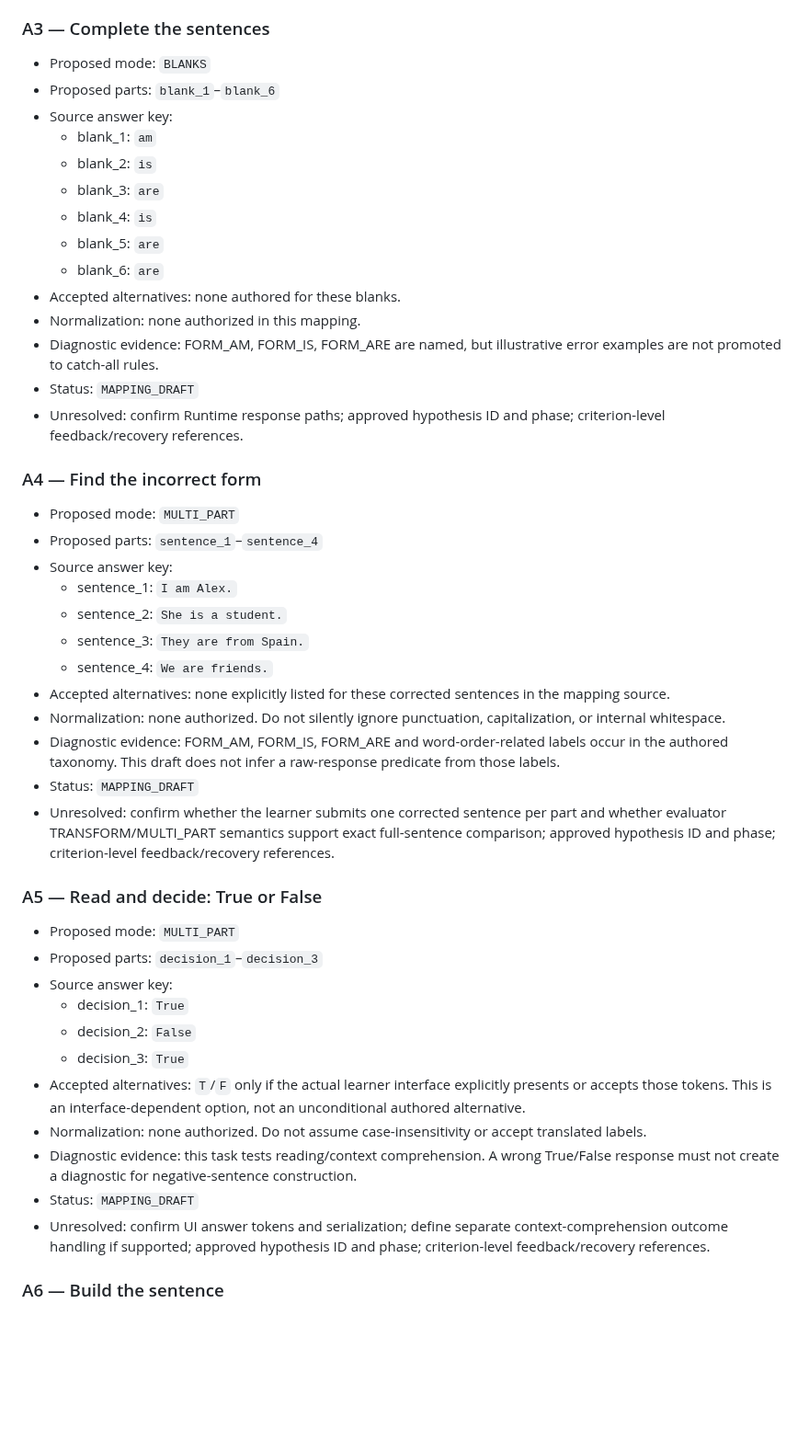
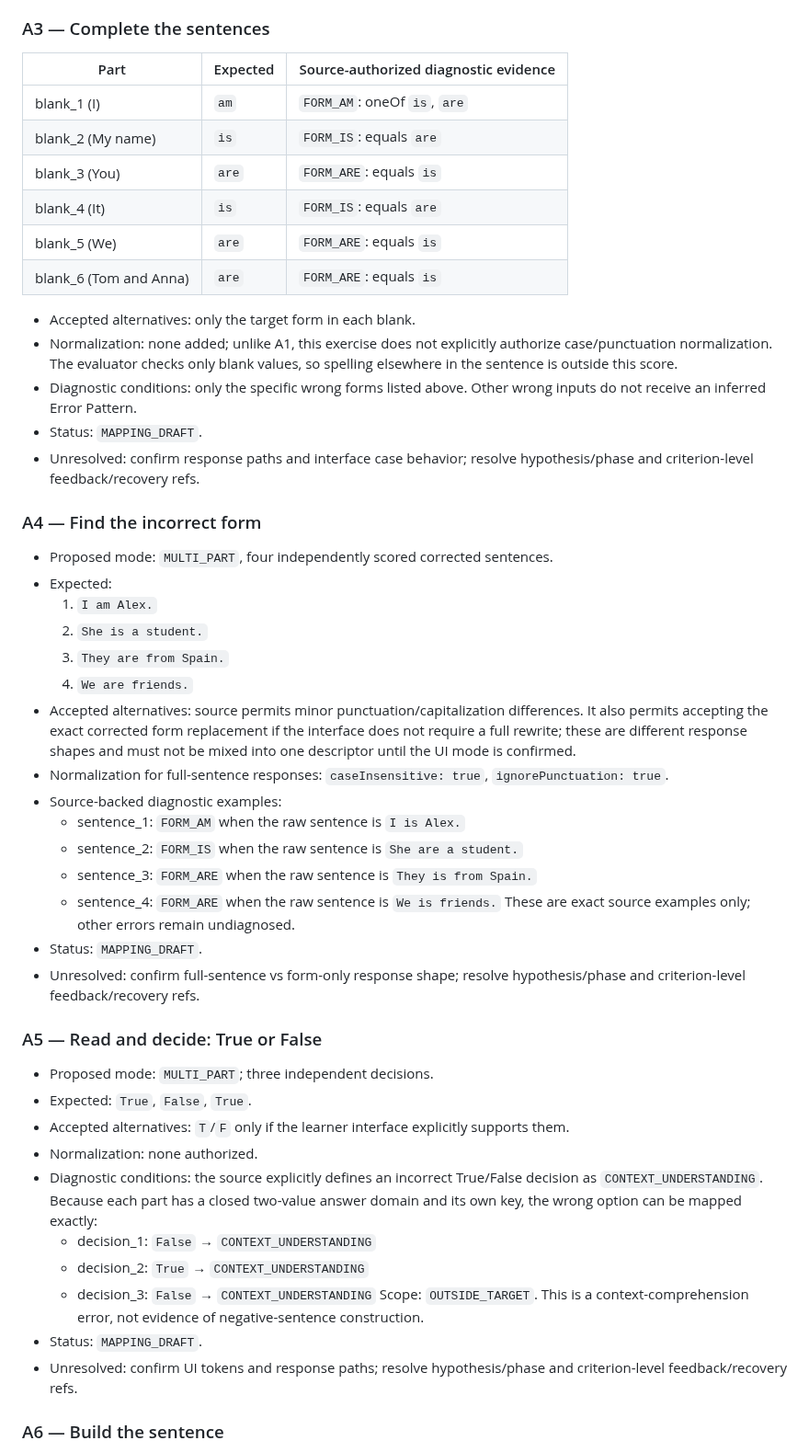
Before and after one commit to massimowhite58-source/grammar-trail-v14-sw-test, a Markdown page: core/TO_BE_A1_SET_A_ANSWER_MAPPING_v0.1-draft.md, the part around one of its changes. Shown at 92% size. GitHub-like rendering; blank space fills up the shorter version.

```diff
--- a/core/TO_BE_A1_SET_A_ANSWER_MAPPING_v0.1-draft.md
+++ b/core/TO_BE_A1_SET_A_ANSWER_MAPPING_v0.1-draft.md
@@ -54,49 +50,53 @@ Target branch: `feat/persistence-adapter-test-double`
 
 ### A3 — Complete the sentences
 
-- Proposed mode: `BLANKS`
-- Proposed parts: `blank_1`–`blank_6`
-- Source answer key:
-  - blank_1: `am`
-  - blank_2: `is`
-  - blank_3: `are`
-  - blank_4: `is`
-  - blank_5: `are`
-  - blank_6: `are`
-- Accepted alternatives: none authored for these blanks.
-- Normalization: none authorized in this mapping.
-- Diagnostic evidence: FORM_AM, FORM_IS, FORM_ARE are named, but illustrative error examples are not promoted to catch-all rules.
-- Status: `MAPPING_DRAFT`
-- Unresolved: confirm Runtime response paths; approved hypothesis ID and phase; criterion-level feedback/recovery references.
+| Part | Expected | Source-authorized diagnostic evidence |
+|---|---|---|
+| blank_1 (I) | `am` | `FORM_AM`: oneOf `is`, `are` |
+| blank_2 (My name) | `is` | `FORM_IS`: equals `are` |
+| blank_3 (You) | `are` | `FORM_ARE`: equals `is` |
+| blank_4 (It) | `is` | `FORM_IS`: equals `are` |
+| blank_5 (We) | `are` | `FORM_ARE`: equals `is` |
+| blank_6 (Tom and Anna) | `are` | `FORM_ARE`: equals `is` |
+
+- Accepted alternatives: only the target form in each blank.
+- Normalization: none added; unlike A1, this exercise does not explicitly authorize case/punctuation normalization. The evaluator checks only blank values, so spelling elsewhere in the sentence is outside this score.
+- Diagnostic conditions: only the specific wrong forms listed above. Other wrong inputs do not receive an inferred Error Pattern.
+- Status: `MAPPING_DRAFT`.
+- Unresolved: confirm response paths and interface case behavior; resolve hypothesis/phase and criterion-level feedback/recovery refs.
 
 ### A4 — Find the incorrect form
 
-- Proposed mode: `MULTI_PART`
-- Proposed parts: `sentence_1`–`sentence_4`
-- Source answer key:
-  - sentence_1: `I am Alex.`
-  - sentence_2: `She is a student.`
-  - sentence_3: `They are from Spain.`
-  - sentence_4: `We are friends.`
-- Accepted alternatives: none explicitly listed for these corrected sentences in the mapping source.
-- Normalization: none authorized. Do not silently ignore punctuation, capitalization, or internal whitespace.
-- Diagnostic evidence: FORM_AM, FORM_IS, FORM_ARE and word-order-related labels occur in the authored taxonomy. This draft does not infer a raw-response predicate from those labels.
-- Status: `MAPPING_DRAFT`
-- Unresolved: confirm whether the learner submits one corrected sentence per part and whether evaluator TRANSFORM/MULTI_PART semantics support exact full-sentence comparison; approved hypothesis ID and phase; criterion-level feedback/recovery references.
+- Proposed mode: `MULTI_PART`, four independently scored corrected sentences.
+- Expected:
+  1. `I am Alex.`
+  2. `She is a student.`
+  3. `They are from Spain.`
+  4. `We are friends.`
+- Accepted alternatives: source permits minor punctuation/capitalization differences. It also permits accepting the exact corrected form replacement if the interface does not require a full rewrite; these are different response shapes and must not be mixed into one descriptor until the UI mode is confirmed.
+- Normalization for full-sentence responses: `caseInsensitive: true`, `ignorePunctuation: true`.
+- Source-backed diagnostic examples:
+  - sentence_1: `FORM_AM` when the raw sentence is `I is Alex.`
+  - sentence_2: `FORM_IS` when the raw sentence is `She are a student.`
+  - sentence_3: `FORM_ARE` when the raw sentence is `They is from Spain.`
+  - sentence_4: `FORM_ARE` when the raw sentence is `We is friends.`
+  These are exact source examples only; other errors remain undiagnosed.
+- Status: `MAPPING_DRAFT`.
+- Unresolved: confirm full-sentence vs form-only response shape; resolve hypothesis/phase and criterion-level feedback/recovery refs.
 
 ### A5 — Read and decide: True or False
 
-- Proposed mode: `MULTI_PART`
-- Proposed parts: `decision_1`–`decision_3`
-- Source answer key:
-  - decision_1: `True`
-  - decision_2: `False`
-  - decision_3: `True`
-- Accepted alternatives: `T`/`F` only if the actual learner interface explicitly presents or accepts those tokens. This is an interface-dependent option, not an unconditional authored alternative.
-- Normalization: none authorized. Do not assume case-insensitivity or accept translated labels.
-- Diagnostic evidence: this task tests reading/context comprehension. A wrong True/False response must not create a diagnostic for negative-sentence construction.
-- Status: `MAPPING_DRAFT`
-- Unresolved: confirm UI answer tokens and serialization; define separate context-comprehension outcome handling if supported; approved hypothesis ID and phase; criterion-level feedback/recovery references.
+- Proposed mode: `MULTI_PART`; three independent decisions.
+- Expected: `True`, `False`, `True`.
+- Accepted alternatives: `T`/`F` only if the learner interface explicitly supports them.
+- Normalization: none authorized.
+- Diagnostic conditions: the source explicitly defines an incorrect True/False decision as `CONTEXT_UNDERSTANDING`. Because each part has a closed two-value answer domain and its own key, the wrong option can be mapped exactly:
+  - decision_1: `False` → `CONTEXT_UNDERSTANDING`
+  - decision_2: `True` → `CONTEXT_UNDERSTANDING`
+  - decision_3: `False` → `CONTEXT_UNDERSTANDING`
+  Scope: `OUTSIDE_TARGET`. This is a context-comprehension error, not evidence of negative-sentence construction.
+- Status: `MAPPING_DRAFT`.
+- Unresolved: confirm UI tokens and response paths; resolve hypothesis/phase and criterion-level feedback/recovery refs.
 
 ### A6 — Build the sentence
 
```
Also changed, not shown: other parts of core/TO_BE_A1_SET_A_ANSWER_MAPPING_v0.1-draft.md (+92 -99 lines).
